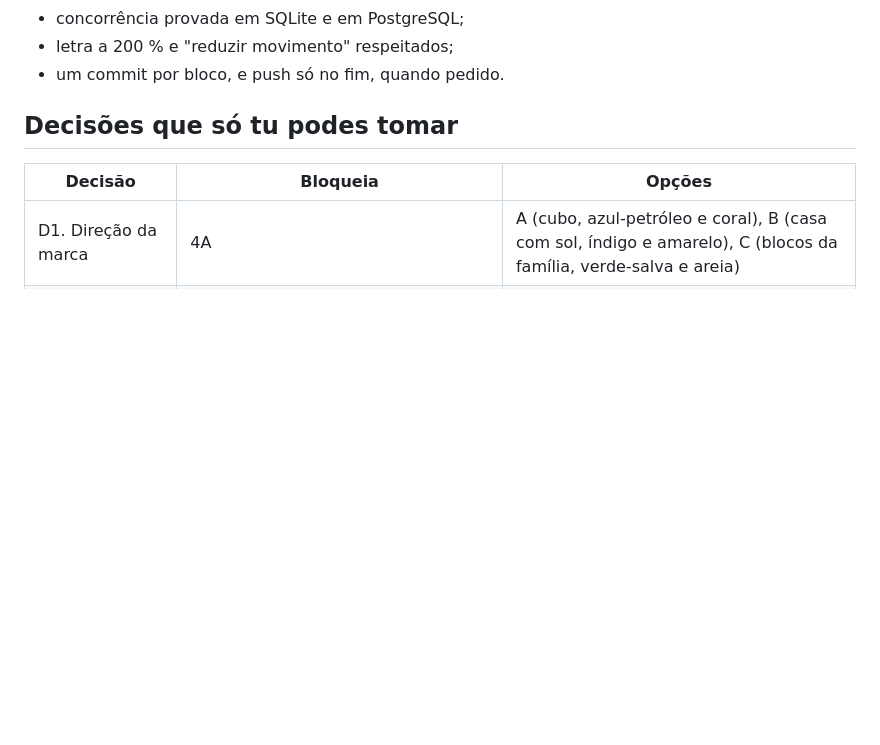
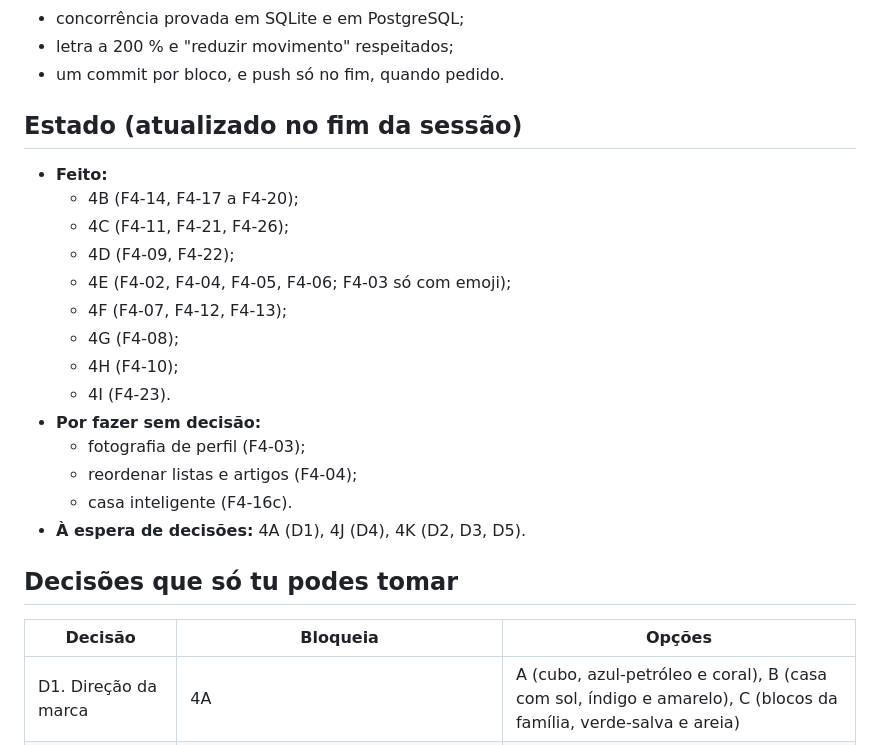
Before and after one commit to Bad1ll0n/Kubico, a Markdown page: docs/plano-fase4/plano.md, the part around the change. GitHub-like rendering; blank space fills up the shorter version.

```diff
--- a/docs/plano-fase4/plano.md
+++ b/docs/plano-fase4/plano.md
@@ -14,6 +14,23 @@ As regras do `CLAUDE.md` valem para tudo:
 - concorrência provada em SQLite e em PostgreSQL;
 - letra a 200 % e "reduzir movimento" respeitados;
 - um commit por bloco, e push só no fim, quando pedido.
+
+## Estado (atualizado no fim da sessão)
+
+- **Feito:**
+  - 4B (F4-14, F4-17 a F4-20);
+  - 4C (F4-11, F4-21, F4-26);
+  - 4D (F4-09, F4-22);
+  - 4E (F4-02, F4-04, F4-05, F4-06; F4-03 só com emoji);
+  - 4F (F4-07, F4-12, F4-13);
+  - 4G (F4-08);
+  - 4H (F4-10);
+  - 4I (F4-23).
+- **Por fazer sem decisão:**
+  - fotografia de perfil (F4-03);
+  - reordenar listas e artigos (F4-04);
+  - casa inteligente (F4-16c).
+- **À espera de decisões:** 4A (D1), 4J (D4), 4K (D2, D3, D5).
 
 ## Decisões que só tu podes tomar
 
```
Also changed, not shown: CLAUDE.md (+13 -2 lines).
